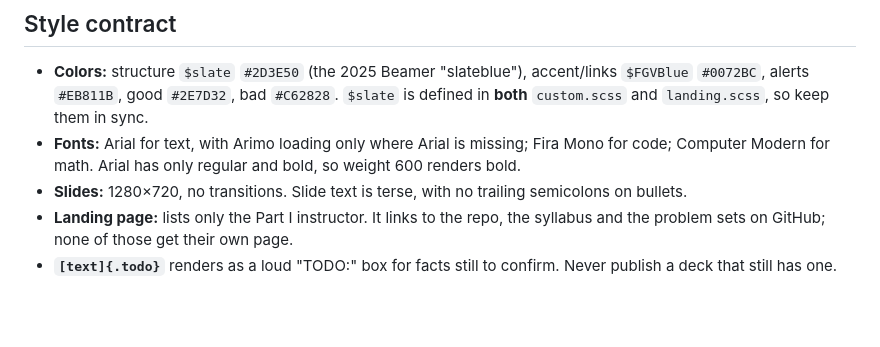
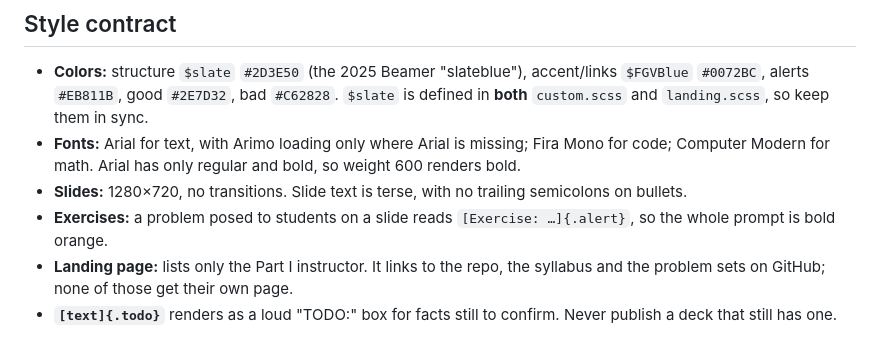
Before and after one commit to epge-classes/econometrics-fgv-2026, a Markdown page: AGENTS.md, the part around the change. GitHub-like rendering; blank space fills up the shorter version.

```diff
--- a/AGENTS.md
+++ b/AGENTS.md
@@ -64,6 +64,7 @@ Pages is set to "GitHub Actions" mode. Don't switch it to branch mode.
 - **Colors:** structure `$slate` `#2D3E50` (the 2025 Beamer "slateblue"), accent/links `$FGVBlue` `#0072BC`, alerts `#EB811B`, good `#2E7D32`, bad `#C62828`. `$slate` is defined in **both** `custom.scss` and `landing.scss`, so keep them in sync.
 - **Fonts:** Arial for text, with Arimo loading only where Arial is missing; Fira Mono for code; Computer Modern for math. Arial has only regular and bold, so weight 600 renders bold.
 - **Slides:** 1280×720, no transitions. Slide text is terse, with no trailing semicolons on bullets.
+- **Exercises:** a problem posed to students on a slide reads `[Exercise: …]{.alert}`, so the whole prompt is bold orange.
 - **Landing page:** lists only the Part I instructor. It links to the repo, the syllabus and the problem sets on GitHub; none of those get their own page.
 - **`[text]{.todo}`** renders as a loud "TODO:" box for facts still to confirm. Never publish a deck that still has one.
 
```
Also changed, not shown: MIGRATION_GUIDELINES.md (+1 -0 lines).
